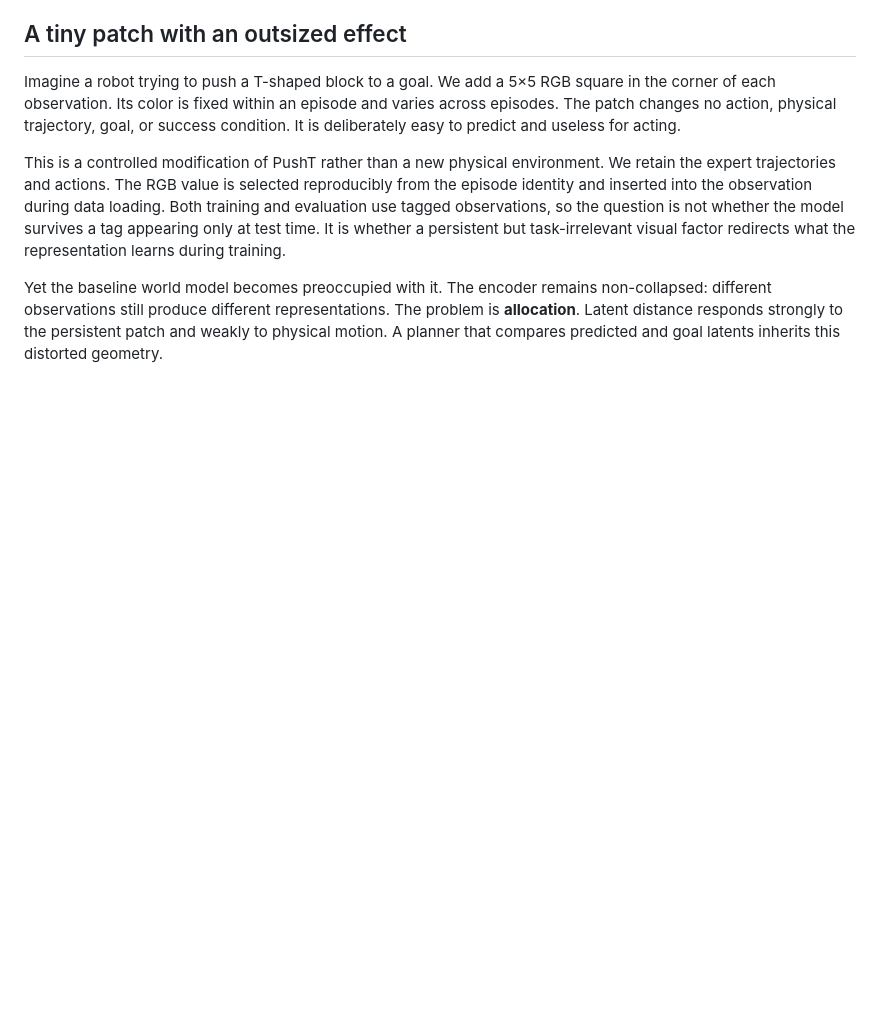
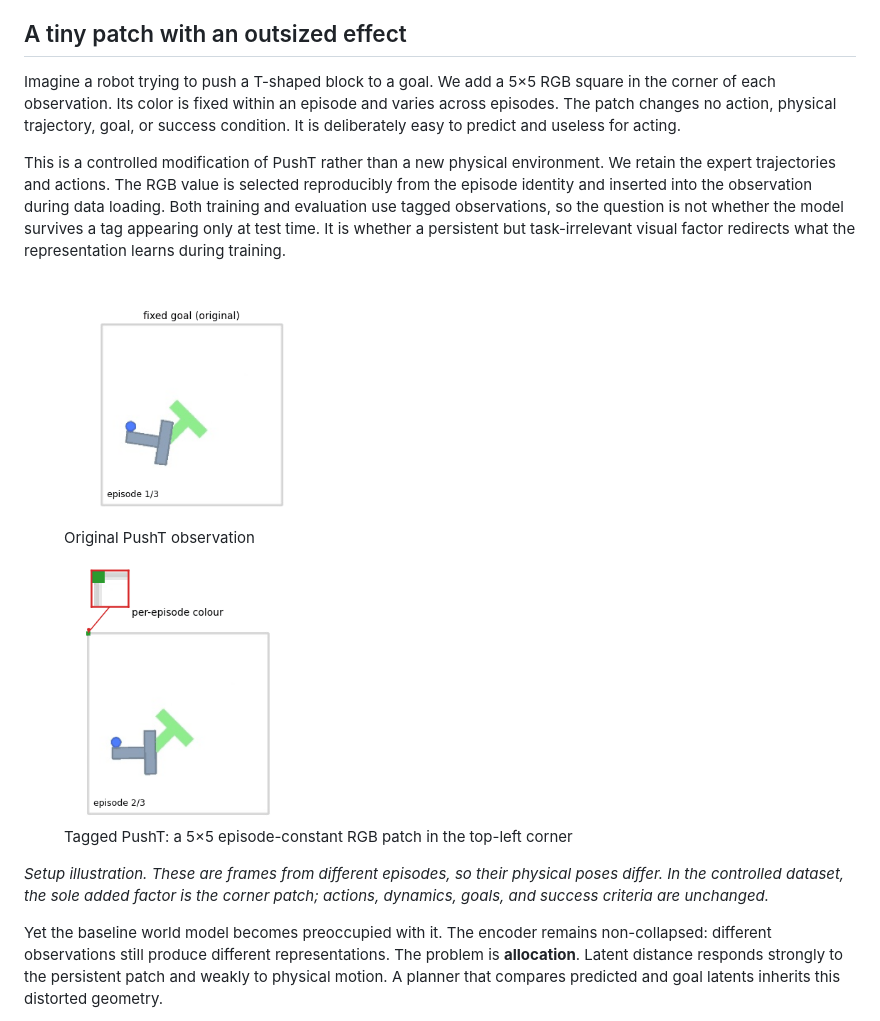
Before and after one commit to Inargon/Predictable-Is-Not-Controllable, a Markdown page: article.md, the part around the change. GitHub-like rendering; pictures changed too: assets/pusht-original-example.png (added), assets/pusht-tagged-example.png (added); blank space fills up the shorter version.

Commit message:
Illustrate Tagged PushT motivation with original setup images

```diff
--- a/article.md
+++ b/article.md
@@ -15,6 +15,13 @@
 Imagine a robot trying to push a T-shaped block to a goal. We add a 5×5 RGB square in the corner of each observation. Its color is fixed within an episode and varies across episodes. The patch changes no action, physical trajectory, goal, or success condition. It is deliberately easy to predict and useless for acting.
 
 This is a controlled modification of PushT rather than a new physical environment. We retain the expert trajectories and actions. The RGB value is selected reproducibly from the episode identity and inserted into the observation during data loading. Both training and evaluation use tagged observations, so the question is not whether the model survives a tag appearing only at test time. It is whether a persistent but task-irrelevant visual factor redirects what the representation learns during training.
+
+<div class="concept-grid">
+<figure><img src="assets/pusht-original-example.png" alt="Original PushT observation with a blue pusher, gray T-shaped block, and green goal"><figcaption>Original PushT observation</figcaption></figure>
+<figure><img src="assets/pusht-tagged-example.png" alt="Tagged PushT observation with a tiny green patch at the top-left, enlarged by a red callout"><figcaption>Tagged PushT: a 5×5 episode-constant RGB patch in the top-left corner</figcaption></figure>
+</div>
+
+*Setup illustration. These are frames from different episodes, so their physical poses differ. In the controlled dataset, the sole added factor is the corner patch; actions, dynamics, goals, and success criteria are unchanged.*
 
 Yet the baseline world model becomes preoccupied with it. The encoder remains non-collapsed: different observations still produce different representations. The problem is **allocation**. Latent distance responds strongly to the persistent patch and weakly to physical motion. A planner that compares predicted and goal latents inherits this distorted geometry.
 
```
Also changed, not shown: 2 other files.
